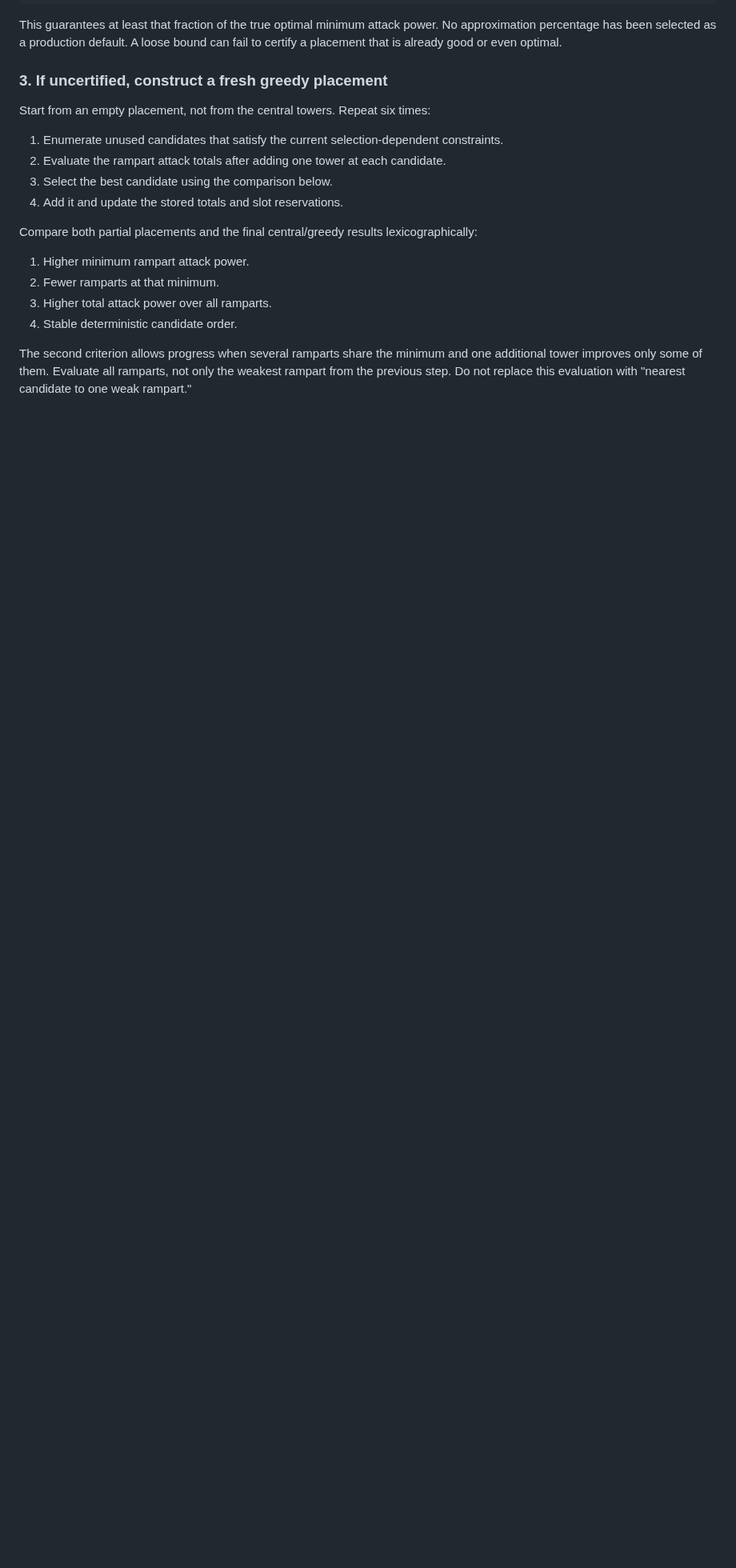
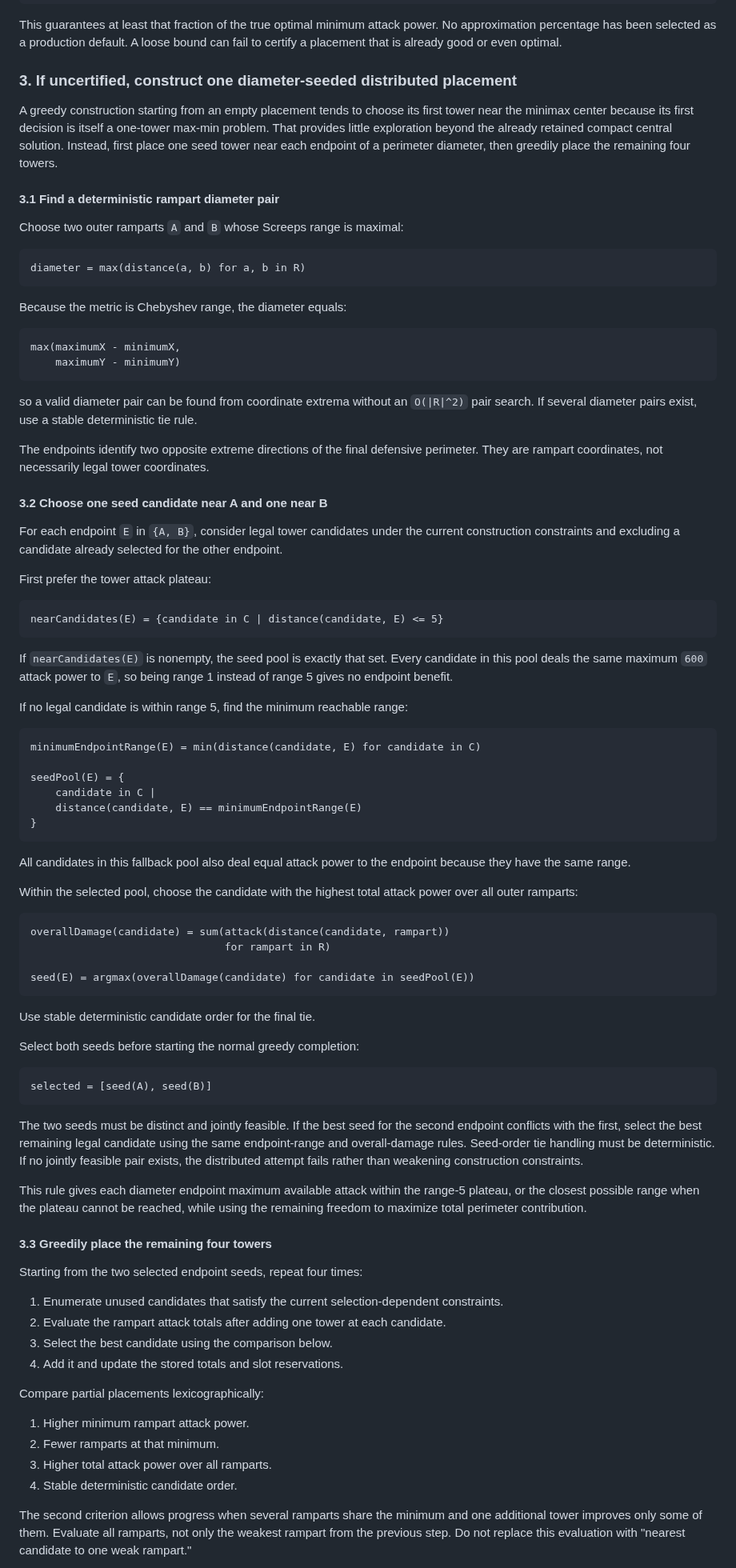
Before and after one commit to sy-harabi/screeps-harabibot_v2, a Markdown page: docs/decisions/0004-tower-placement-central-first-greedy.md, the part around one of its changes. Shown at 80% size. Drawn GitHub-style; blank space fills up the shorter version.

Commit message:
docs: seed distributed tower greedy from both diameter endpoints

````diff
--- a/docs/decisions/0004-tower-placement-central-first-greedy.md
+++ b/docs/decisions/0004-tower-placement-central-first-greedy.md
@@ -141,16 +145,85 @@ centralMinimum >= qualityTarget * integerUpper
 
 This guarantees at least that fraction of the true optimal minimum attack power. No approximation percentage has been selected as a production default. A loose bound can fail to certify a placement that is already good or even optimal.
 
-### 3. If uncertified, construct a fresh greedy placement
+### 3. If uncertified, construct one diameter-seeded distributed placement
 
-Start from an empty placement, not from the central towers. Repeat six times:
+A greedy construction starting from an empty placement tends to choose its first tower near the minimax center because its first decision is itself a one-tower max-min problem. That provides little exploration beyond the already retained compact central solution. Instead, first place one seed tower near each endpoint of a perimeter diameter, then greedily place the remaining four towers.
+
+#### 3.1 Find a deterministic rampart diameter pair
+
+Choose two outer ramparts `A` and `B` whose Screeps range is maximal:
+
+```text
+diameter = max(distance(a, b) for a, b in R)
+```
+
+Because the metric is Chebyshev range, the diameter equals:
+
+```text
+max(maximumX - minimumX,
+    maximumY - minimumY)
+```
+
+so a valid diameter pair can be found from coordinate extrema without an `O(|R|^2)` pair search. If several diameter pairs exist, use a stable deterministic tie rule.
+
+The endpoints identify two opposite extreme directions of the final defensive perimeter. They are rampart coordinates, not necessarily legal tower coordinates.
+
+#### 3.2 Choose one seed candidate near A and one near B
+
+For each endpoint `E` in `{A, B}`, consider legal tower candidates under the current construction constraints and excluding a candidate already selected for the other endpoint.
+
+First prefer the tower attack plateau:
+
+```text
+nearCandidates(E) = {candidate in C | distance(candidate, E) <= 5}
+```
+
+If `nearCandidates(E)` is nonempty, the seed pool is exactly that set. Every candidate in this pool deals the same maximum `600` attack power to `E`, so being range 1 instead of range 5 gives no endpoint benefit.
+
+If no legal candidate is within range 5, find the minimum reachable range:
+
+```text
+minimumEndpointRange(E) = min(distance(candidate, E) for candidate in C)
+
+seedPool(E) = {
+    candidate in C |
+    distance(candidate, E) == minimumEndpointRange(E)
+}
+```
+
+All candidates in this fallback pool also deal equal attack power to the endpoint because they have the same range.
+
+Within the selected pool, choose the candidate with the highest total attack power over all outer ramparts:
+
+```text
+overallDamage(candidate) = sum(attack(distance(candidate, rampart))
+                               for rampart in R)
+
+seed(E) = argmax(overallDamage(candidate) for candidate in seedPool(E))
+```
+
+Use stable deterministic candidate order for the final tie.
+
+Select both seeds before starting the normal greedy completion:
+
+```text
+selected = [seed(A), seed(B)]
+```
+
+The two seeds must be distinct and jointly feasible. If the best seed for the second endpoint conflicts with the first, select the best remaining legal candidate using the same endpoint-range and overall-damage rules. Seed-order tie handling must be deterministic. If no jointly feasible pair exists, the distributed attempt fails rather than weakening construction constraints.
+
+This rule gives each diameter endpoint maximum available attack within the range-5 plateau, or the closest possible range when the plateau cannot be reached, while using the remaining freedom to maximize total perimeter contribution.
+
+#### 3.3 Greedily place the remaining four towers
+
+Starting from the two selected endpoint seeds, repeat four times:
 
 1. Enumerate unused candidates that satisfy the current selection-dependent constraints.
 2. Evaluate the rampart attack totals after adding one tower at each candidate.
 3. Select the best candidate using the comparison below.
 4. Add it and update the stored totals and slot reservations.
 
-Compare both partial placements and the final central/greedy results lexicographically:
+Compare partial placements lexicographically:
 
 1. Higher minimum rampart attack power.
 2. Fewer ramparts at that minimum.
````
Also changed, not shown: other parts of docs/decisions/0004-tower-placement-central-first-greedy.md (+43 -16 lines).
